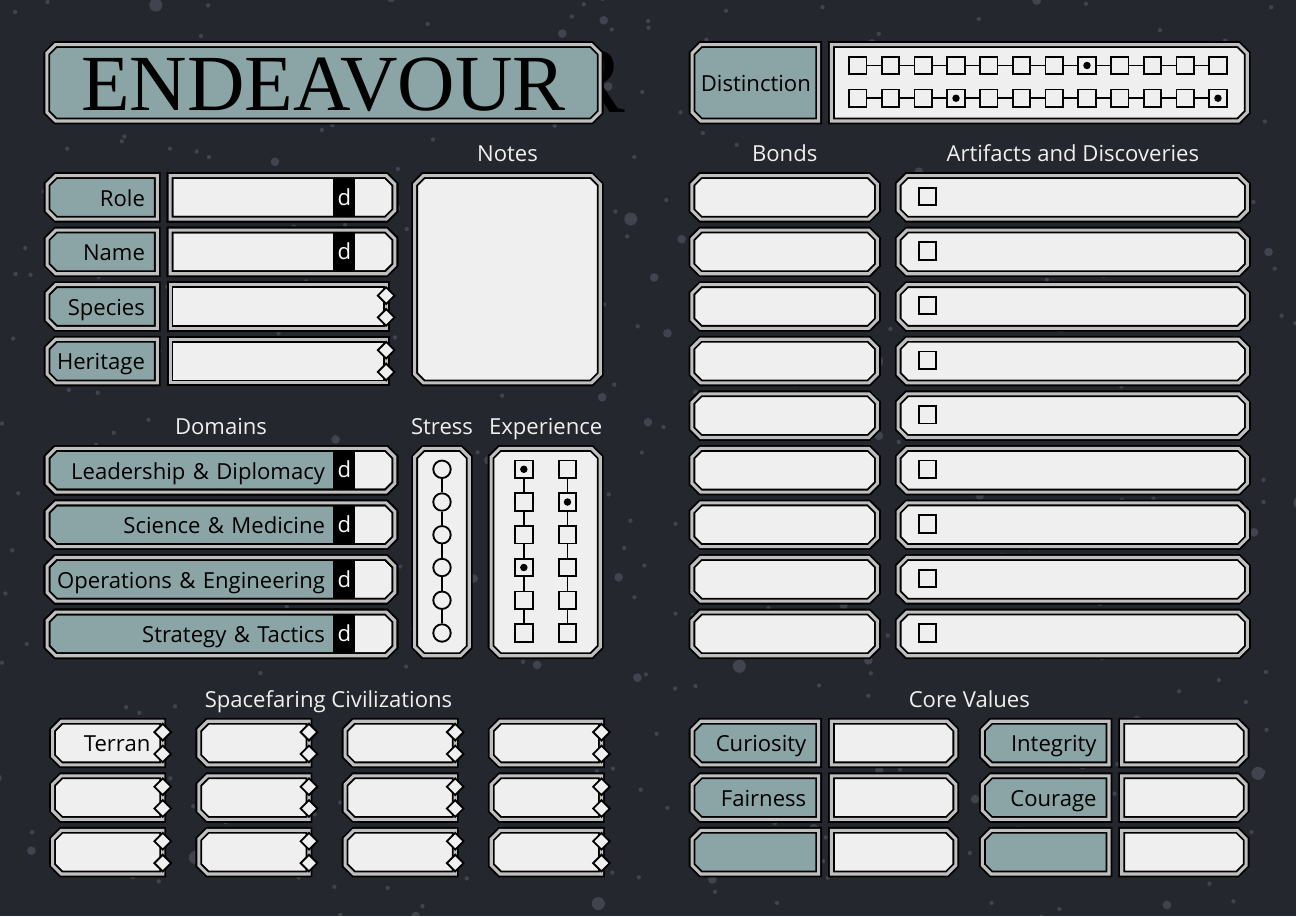
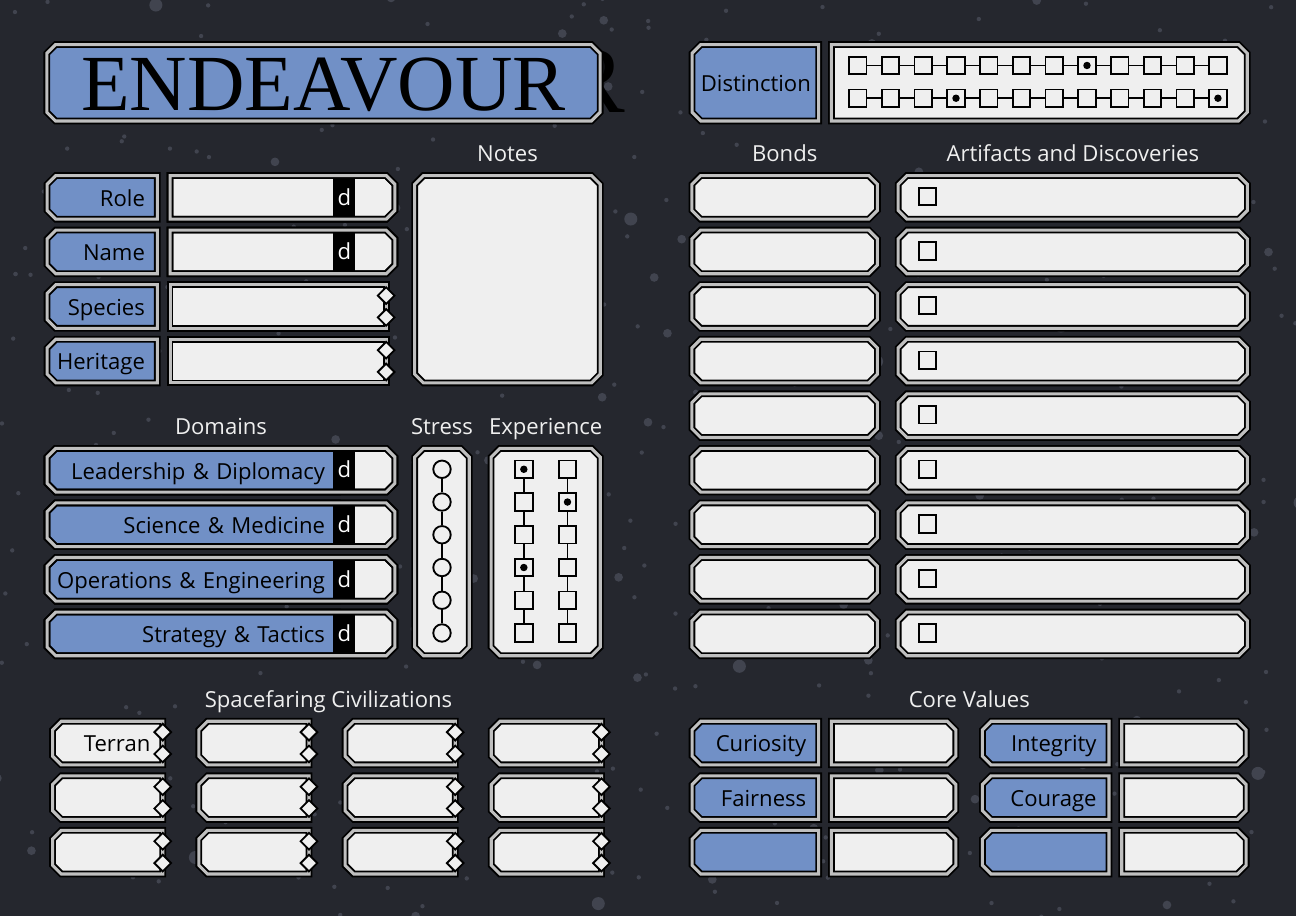
Before and after one commit to michaelpatrickpurcell/endeavour, a LaTeX document (character_sheet_test.tex): the whole page. Compiled offline with XeLaTeX; a missing font is replaced by an installed copy or a similar font.

Commit message:
More minor tweaks to cover art

```diff
--- a/character_sheet_test.tex
+++ b/character_sheet_test.tex
@@ -15,8 +15,8 @@
 \setmainfont{Futura}
 
 \definecolor{LCARS_GOLD}{HTML}{FFAA00}
-\definecolor{LCARS_BLUE}{HTML}{8ba4a6}%{577a83}%{7190C6}
-\definecolor{LCARS_RED}{HTML}{B24F46}
+\definecolor{LCARS_BLUE}{HTML}{7190C6}%{8ba4a6}%{577a83}%{7190C6}
+\definecolor{LCARS_RED}{HTML}{B24F46}%{ef5035}
 \definecolor{LCARS_GREEN}{HTML}{929a76}%{C2C69C}%{009E60}
 \definecolor{LCARS_ORANGE}{HTML}{DE8443}
 \definecolor{LCARS_PINK}{HTML}{FFB7C5}
```
Also changed, not shown: character_sheet_test.pdf (added), endeavour_cover_test_600dpi.png, habitat_cover_test_600dpi.png, 3 other files.
